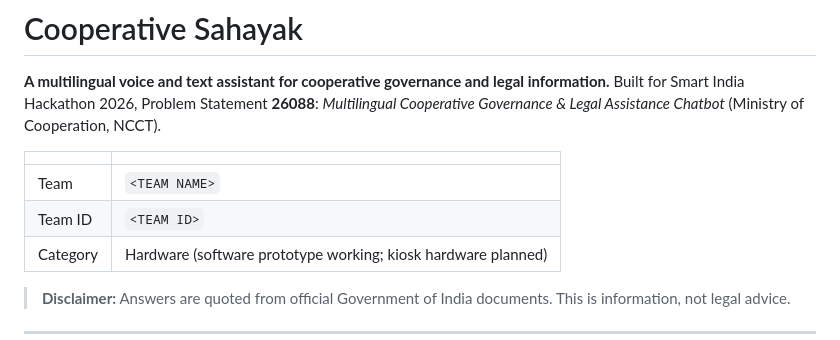
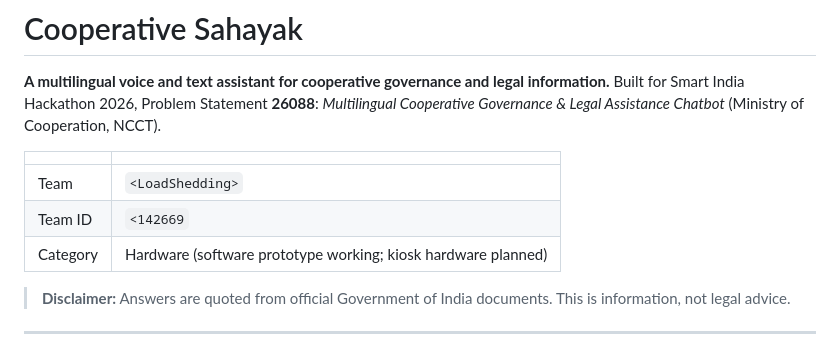
Before and after one commit to trishakarmakar0204-dot/SIH2026, a Markdown page: README.md, the part around the change. Drawn GitHub-style.

Commit message:
Update team name and ID in README

```diff
--- a/README.md
+++ b/README.md
@@ -5,8 +5,8 @@ Built for Smart India Hackathon 2026, Problem Statement **26088**: *Multilingual
 
 | | |
 |---|---|
-| Team | `<TEAM NAME>` |
-| Team ID | `<TEAM ID>` |
+| Team | `<LoadShedding>` |
+| Team ID | `<142669` |
 | Category | Hardware (software prototype working; kiosk hardware planned) |
 
 > **Disclaimer:** Answers are quoted from official Government of India documents. This is information, not legal advice.
```
